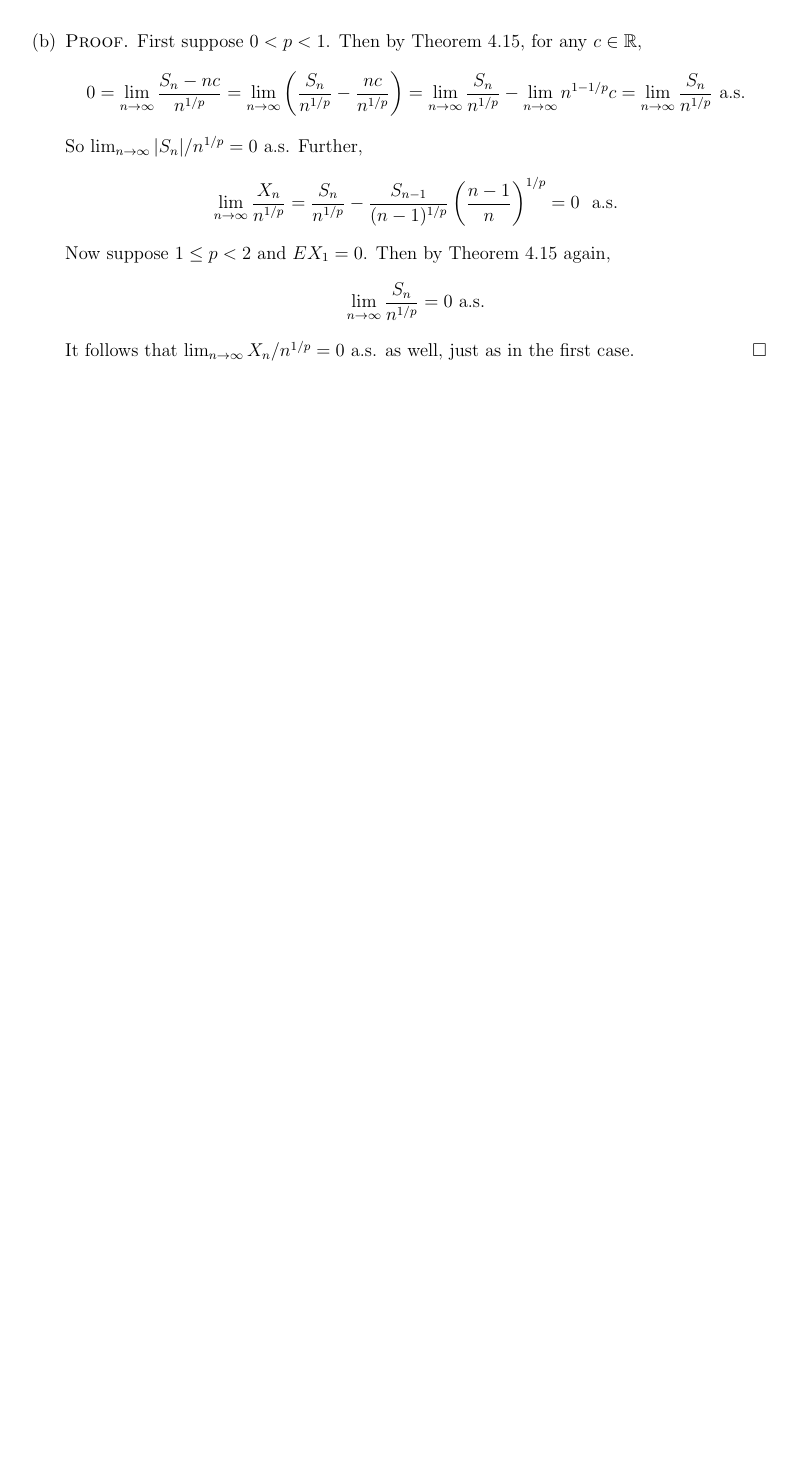
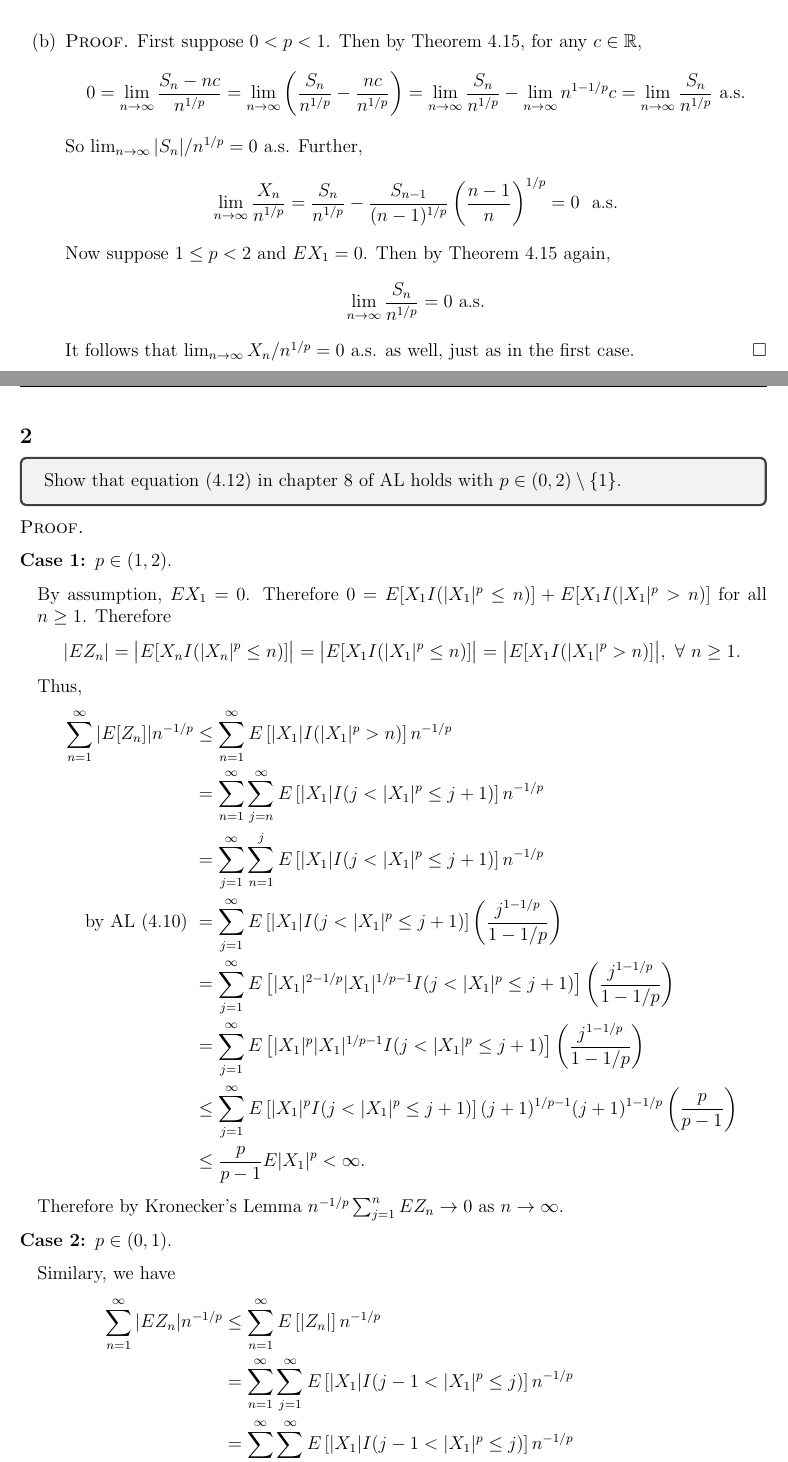
Before and after one commit to epwalsh/coursework, a LaTeX problem sheet (STAT-642/HW05_answers.tex): part of page 2 of 2 before the commit and two parts of pages 2 and 3 of 4 after it, the two joined at a grey line, cut so that both start at the same text, the shorter picture padded with empty space. Compiled offline with pdfLaTeX.

Commit message:
finish q 2

```diff
--- a/STAT-642/HW05_answers.tex
+++ b/STAT-642/HW05_answers.tex
@@ -31,6 +31,7 @@
 % $\blacksquare$ \emph{Subclaim \theClaimCounter.\theSubClaimCounter}\vspace{5mm}\end{adjustwidth}}
 \newenvironment{subclaimproof}[1]{\par\noindent\emph{Proof of subclaim \theClaimCounter.\theSubClaimCounter:}\space#1}{\hfill
 $\Diamond$ \emph{Subclaim \theClaimCounter.\theSubClaimCounter}}
+\allowdisplaybreaks
 
 \title{STAT 642: HW 5}
 \author{Evan P. Walsh}
@@ -88,3 +89,40 @@ It follows that $\lim_{n\rightarrow\infty}X_{n}/n^{1/p} = 0$ a.s. as well, just
 \end{enumerate}
 
 
+\newpage
+\subsection*{2}
+\begin{tcolorbox}
+Show that equation (4.12) in chapter 8 of AL holds with $p \in (0,2) \setminus \{1\}$.
+\end{tcolorbox}
+\begin{Proof}
+\begin{description}[leftmargin=4mm]
+\item[Case 1:] $p \in (1,2)$.
+
+By assumption, $EX_{1} = 0$. Therefore $0 = E[X_{1}I(|X_{1}|^{p} \leq n)] + E[X_{1}I(|X_{1}|^{p} > n)]$ for all $n \geq 1$. Therefore
+\[ |EZ_{n}| = \big|E[X_{n}I(|X_{n}|^{p} \leq n)]\big| = \big|E[X_{1}I(|X_{1}|^{p} \leq n)]\big| = \big|E[X_{1}I(|X_{1}|^{p} > n)]\big|, \ \forall \ n \geq 1. \]
+Thus,
+\begin{align*}
+\sum_{n=1}^{\infty}|E[Z_{n}]|n^{-1/p} & \leq \sum_{n=1}^{\infty}E\left[ |X_{1}|I(|X_{1}|^{p} > n) \right]n^{-1/p} \\
+& = \sum_{n=1}^{\infty}\sum_{j=n}^{\infty} E\left[ |X_{1}|I(j < |X_{1}|^{p} \leq j+1) \right]n^{-1/p} \\
+& = \sum_{j=1}^{\infty}\sum_{n=1}^{j}E\left[ |X_{1}|I(j < |X_{1}|^{p} \leq j + 1) \right]n^{-1/p} \\
+\text{by AL (4.10) } & = \sum_{j=1}^{\infty}E\left[ |X_{1}|I(j < |X_{1}|^{p} \leq j + 1) \right]\left( \frac{j^{1-1/p}}{1-1/p} \right) \\
+& = \sum_{j=1}^{\infty}E\left[ |X_{1}|^{2-1/p}|X_{1}|^{1/p-1}I(j < |X_{1}|^{p} \leq j + 1) \right]\left( \frac{j^{1-1/p}}{1-1/p} \right) \\
+& = \sum_{j=1}^{\infty}E\left[ |X_{1}|^{p}|X_{1}|^{1/p-1}I(j < |X_{1}|^{p} \leq j + 1) \right]\left( \frac{j^{1-1/p}}{1-1/p} \right) \\
+& \leq \sum_{j=1}^{\infty}E\left[ |X_{1}|^{p}I(j < |X_{1}|^{p} \leq j + 1) \right](j+1)^{1/p - 1}(j+1)^{1-1/p}\left( \frac{p}{p-1} \right) \\
+& \leq \frac{p}{p-1}E|X_{1}|^{p} < \infty.
+\end{align*}
+Therefore by Kronecker's Lemma $n^{-1/p}\sum_{j=1}^{n}EZ_{n} \rightarrow 0$ as $n \rightarrow \infty$.
+
+\item[Case 2:] $p \in (0,1)$.
+
+Similary, we have
+\begin{align*}
+\sum_{n=1}^{\infty}|EZ_{n}|n^{-1/p} & \leq \sum_{n=1}^{\infty}E\left[ |Z_{n}| \right]n^{-1/p} \\
+& = \sum_{n=1}^{\infty}\sum_{j=1}^{\infty}E\left[ |X_{1}|I(j-1 < |X_{1}|^{p} \leq j) \right]n^{-1/p} \\
+& = \sum_{j=1}^{\infty}\sum_{n=j}^{\infty}E\left[ |X_{1}|I(j-1 < |X_{1}|^{p} \leq j) \right]n^{-1/p} \\
+\text{by AL (4.9) } & \leq \sum_{j=1}^{\infty}E\left\{ |X_{1}|I(j-1 < |X_{1}|^{p} \leq j) \right\}\left( \frac{1}{1-p} \right)j^{-(1/p-1)} \\
+& = \frac{1}{1-p}\sum_{j=1}^{\infty}E\left[ |X_{1}|^{p}|X_{1}|^{1-p}I(j-1 < |X_{1}|^{p} \leq j) \right]j^{-(1/p-1)} \\
+& \leq \frac{1}{1-p}\sum_{j=1}^{\infty}E\left[ |X_{1}|^{p}|X_{1}|^{1/p-1}I(j-1 < |X_{1}|^{p} \leq j) \right]j^{-(1/p-1)} \\
+& \leq \frac{1}{1-p}\sum_{j=1}^{\infty}E\left[ |X_{1}|^{p}I(j-1 < |X_{1}|^{p} \leq j) \right]j^{1/p-1}j^{1-1/p} \\
+& = \frac{1}{1-p}E|X_{1}|^{p} < \infty.
+\end{align*}
```
Also changed, not shown: STAT-642/HW05_answers.tex (4 more changed lines).
